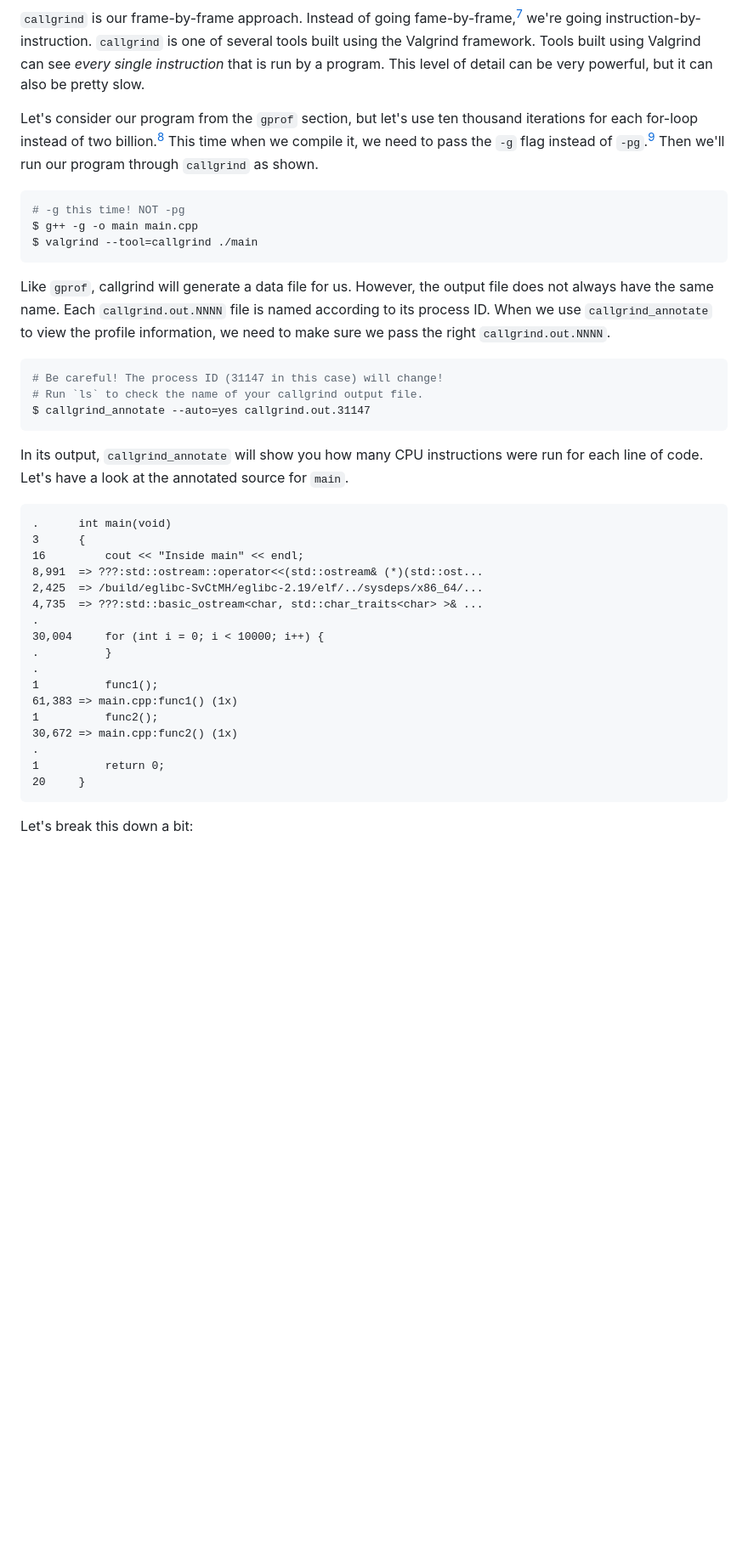
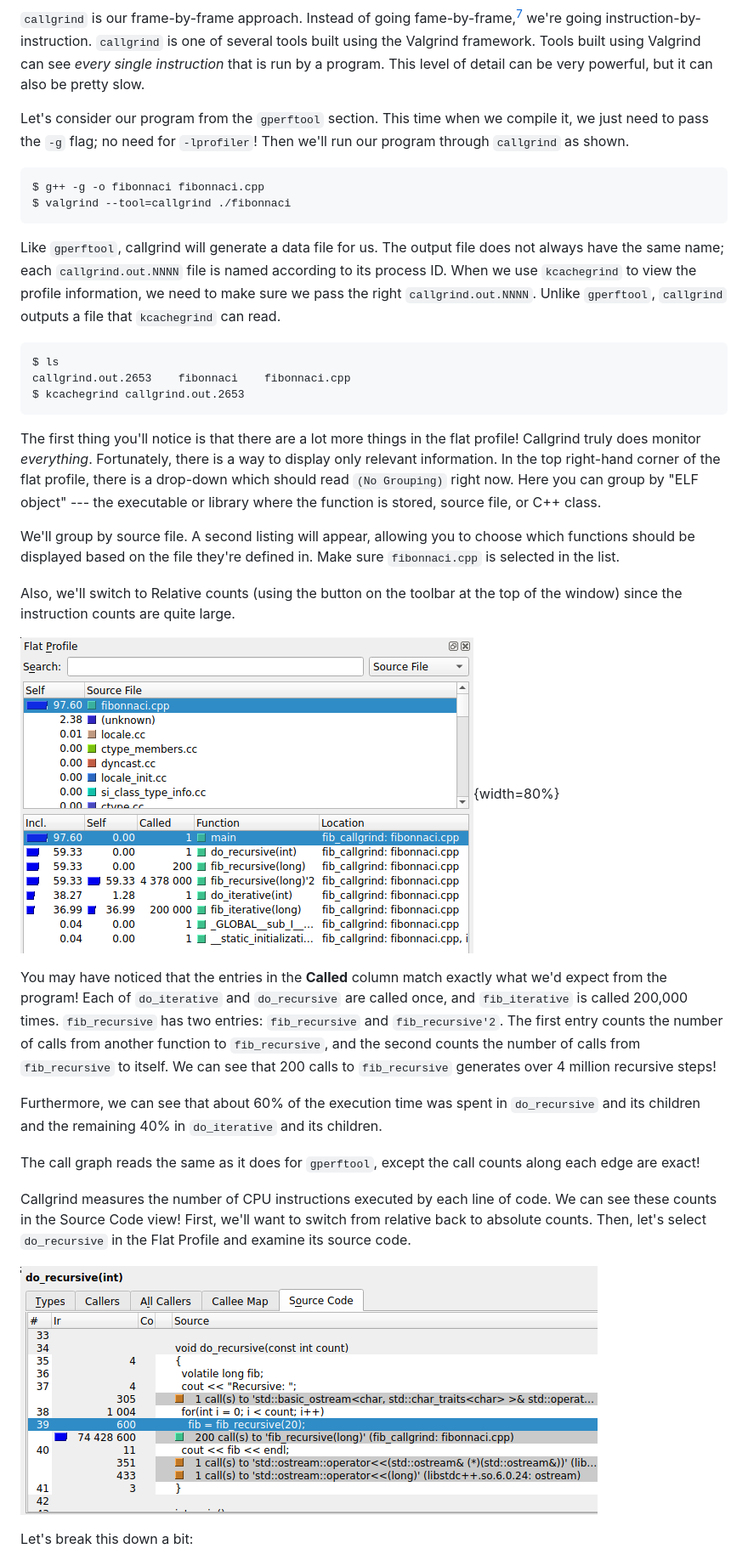
Before and after one commit to LearnYouSomeComputer/Tools-For-Programming, a Markdown page: 10-Profiling.md, the part around the change printed below. Shown: that part at 85% size. Drawn GitHub-style; pictures changed too: 10/callgrind-flat-profile.png (added), 10/callgrind-source.png (added); blank space fills up the shorter version.

Commit message:
Callgrind writeup

```diff
--- a/10-Profiling.md
+++ b/10-Profiling.md
@@ -392,49 +392,56 @@ Instead of going fame-by-frame,[^movie] we're going instruction-by-instruction.
 Tools built using Valgrind can see *every single instruction* that is run by a program.
 This level of detail can be very powerful, but it can also be pretty slow.
 
-Let's consider our program from the `gprof` section, but let's use ten thousand iterations for each for-loop instead of two billion.[^all-day]
-This time when we compile it, we need to pass the `-g` flag instead of `-pg`.[^g-pg]
+Let's consider our program from the `gperftool` section.
+This time when we compile it, we just need to pass the `-g` flag; no need for `-lprofiler`!
 Then we'll run our program through `callgrind` as shown.
 
 ~~~shell
-# -g this time! NOT -pg
-$ g++ -g -o main main.cpp
-$ valgrind --tool=callgrind ./main
+$ g++ -g -o fibonnaci fibonnaci.cpp
+$ valgrind --tool=callgrind ./fibonnaci
 ~~~
 
-Like `gprof`, callgrind will generate a data file for us.
-However, the output file does not always have the same name.
-Each `callgrind.out.NNNN` file is named according to its process ID.
-When we use `callgrind_annotate` to view the profile information, we need to make sure we pass the right `callgrind.out.NNNN`.
+Like `gperftool`, callgrind will generate a data file for us.
+The output file does not always have the same name; each `callgrind.out.NNNN` file is named according to its process ID.
+When we use `kcachegrind` to view the profile information, we need to make sure we pass the right `callgrind.out.NNNN`.
+Unlike `gperftool`, `callgrind` outputs a file that `kcachegrind` can read.
 
 ~~~shell
-# Be careful! The process ID (31147 in this case) will change!
-# Run `ls` to check the name of your callgrind output file.
-$ callgrind_annotate --auto=yes callgrind.out.31147
+$ ls
+callgrind.out.2653    fibonnaci    fibonnaci.cpp
+$ kcachegrind callgrind.out.2653
 ~~~
 
-In its output, `callgrind_annotate` will show you how many CPU instructions were run for each line of code.
-Let's have a look at the annotated source for `main`.
+The first thing you'll notice is that there are a lot more things in the flat profile!
+Callgrind truly does monitor *everything*.
+Fortunately, there is a way to display only relevant information.
+In the top right-hand corner of the flat profile, there is a drop-down which should read `(No Grouping)` right now.
+Here you can group by "ELF object" --- the executable or library where the function is stored, source file, or C++ class.
 
-~~~
-.      int main(void)
-3      {
-16         cout << "Inside main" << endl;
-8,991  => ???:std::ostream::operator<<(std::ostream& (*)(std::ost...
-2,425  => /build/eglibc-SvCtMH/eglibc-2.19/elf/../sysdeps/x86_64/...
-4,735  => ???:std::basic_ostream<char, std::char_traits<char> >& ...
-.
-30,004     for (int i = 0; i < 10000; i++) {
-.          }
-.
-1          func1();
-61,383 => main.cpp:func1() (1x)
-1          func2();
-30,672 => main.cpp:func2() (1x)
-.
-1          return 0;
-20     }
-~~~
+We'll group by source file.
+A second listing will appear, allowing you to choose which functions should be displayed based on the file they're defined in.
+Make sure `fibonnaci.cpp` is selected in the list.
+
+Also, we'll switch to Relative counts (using the button on the toolbar at the top of the window) since the instruction counts are quite large.
+
+![Callgrind Flat Profile](10/callgrind-flat-profile.png){width=80%}
+
+You may have noticed that the entries in the **Called** column match exactly what we'd expect from the program!
+Each of `do_iterative` and `do_recursive` are called once, and `fib_iterative` is called 200,000 times.
+`fib_recursive` has two entries: `fib_recursive` and `fib_recursive'2`.
+The first entry counts the number of calls from another function to `fib_recursive`, and the second counts the number of calls from `fib_recursive` to itself.
+We can see that 200 calls to `fib_recursive` generates over 4 million recursive steps!
+
+Furthermore, we can see that about 60% of the execution time was spent in `do_recursive` and its children and the remaining 40% in `do_iterative` and its children.
+
+The call graph reads the same as it does for `gperftool`, except the call counts along each edge are exact!
+
+Callgrind measures the number of CPU instructions executed by each line of code.
+We can see these counts in the Source Code view!
+First, we'll want to switch from relative back to absolute counts.
+Then, let's select `do_recursive` in the Flat Profile and examine its source code.
+
+![`do_recursive` Source Code view](10/callgrind-source.png)
 
 Let's break this down a bit:
 
```
Also changed, not shown: other parts of 10-Profiling.md (+7 -10 lines), 1 other file.
